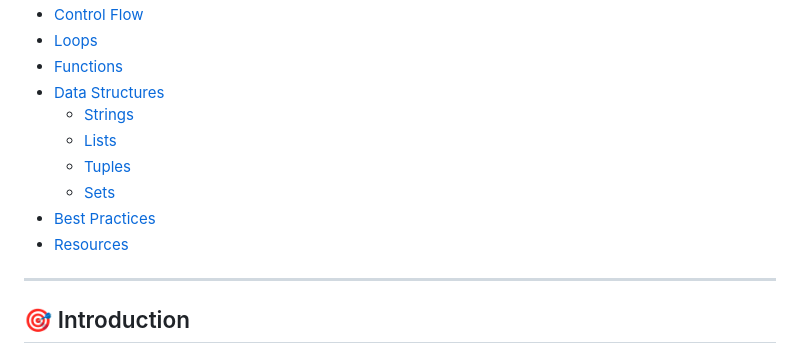
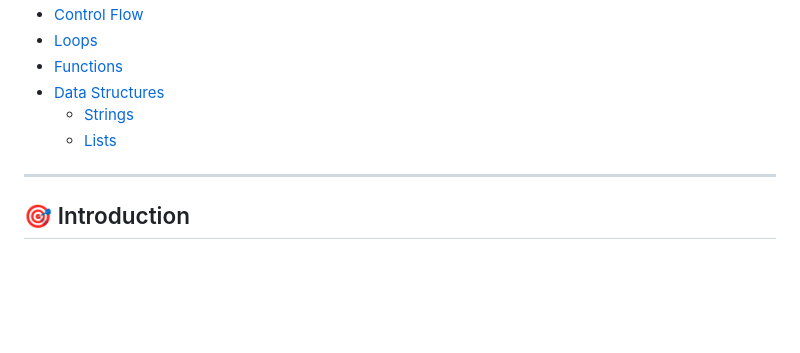
Before and after one commit to jaipanc/python-101, a Markdown page: README.md, the part around the change. GitHub-like rendering; blank space fills up the shorter version.

Commit message:
Update README to remove unused sections
Removed sections on Tuples, Sets, Best Practices, and Resources from the README.

```diff
--- a/README.md
+++ b/README.md
@@ -18,10 +18,6 @@ A comprehensive guide covering all core Python concepts from basics to advanced
 - [Data Structures](#-data-structures)
   - [Strings](#strings)
   - [Lists](#lists)
-  - [Tuples](#tuples)
-  - [Sets](#sets)
-- [Best Practices](#-best-practices)
-- [Resources](#-resources)
 
 ---
 
```
